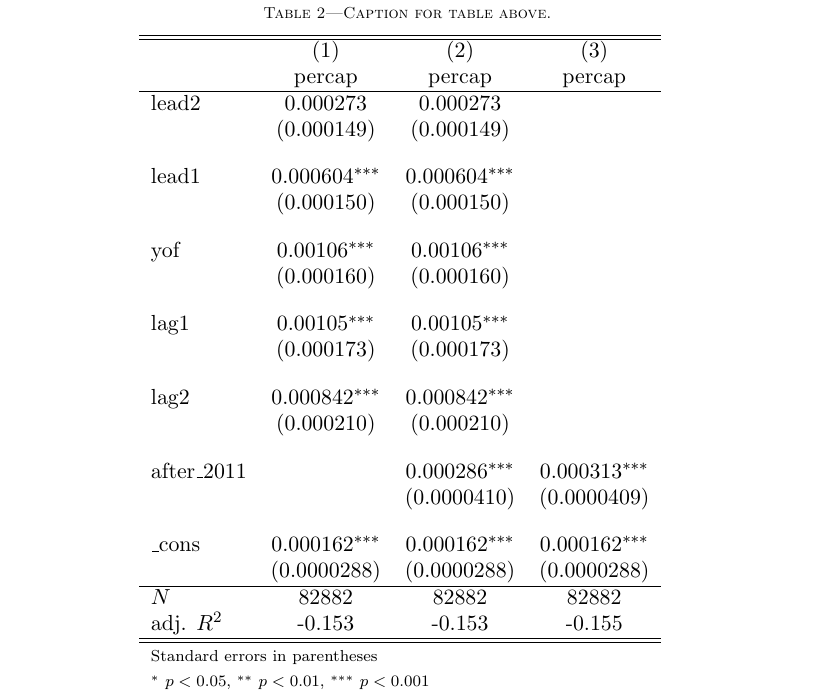
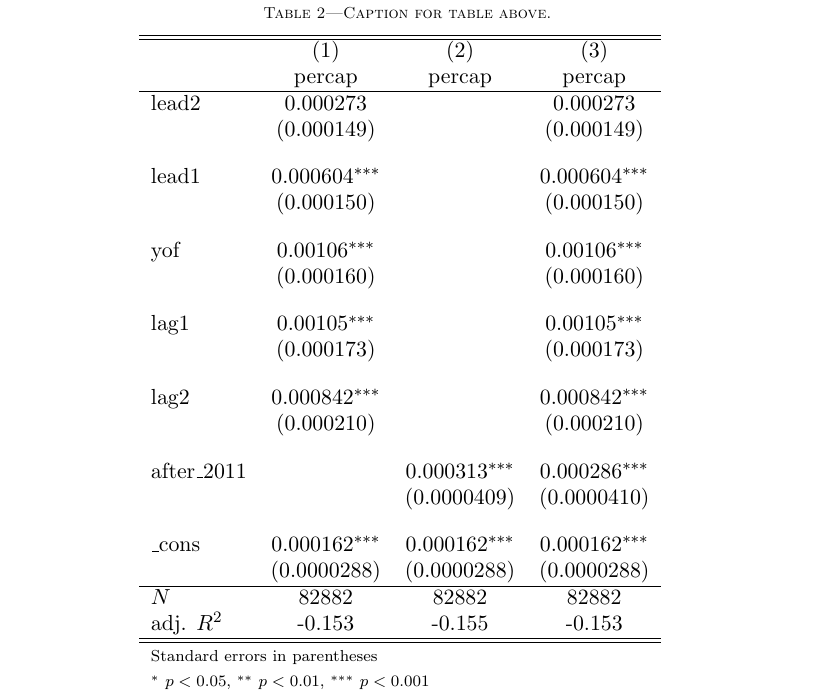
Before and after one commit to harryelworthy/Thesis, a LaTeX thesis (thesis.tex, which reads figures/same_school_cases_reports.tex): part of page 7 of 11, cut so that both start at the same text. Compiled offline with pdfLaTeX.

Commit message:
change order for table

```diff
--- a/figures/same_school_cases_reports.tex
+++ b/figures/same_school_cases_reports.tex
@@ -5,29 +5,29 @@
             &\multicolumn{1}{c}{(1)}&\multicolumn{1}{c}{(2)}&\multicolumn{1}{c}{(3)}\\
             &\multicolumn{1}{c}{percap}&\multicolumn{1}{c}{percap}&\multicolumn{1}{c}{percap}\\
 \hline
-lead2       &    0.000273         &    0.000273         &                     \\
-            &  (0.000149)         &  (0.000149)         &                     \\
+lead2       &    0.000273         &                     &    0.000273         \\
+            &  (0.000149)         &                     &  (0.000149)         \\
 [1em]
-lead1       &    0.000604\sym{***}&    0.000604\sym{***}&                     \\
-            &  (0.000150)         &  (0.000150)         &                     \\
+lead1       &    0.000604\sym{***}&                     &    0.000604\sym{***}\\
+            &  (0.000150)         &                     &  (0.000150)         \\
 [1em]
-yof         &     0.00106\sym{***}&     0.00106\sym{***}&                     \\
-            &  (0.000160)         &  (0.000160)         &                     \\
+yof         &     0.00106\sym{***}&                     &     0.00106\sym{***}\\
+            &  (0.000160)         &                     &  (0.000160)         \\
 [1em]
-lag1        &     0.00105\sym{***}&     0.00105\sym{***}&                     \\
-            &  (0.000173)         &  (0.000173)         &                     \\
+lag1        &     0.00105\sym{***}&                     &     0.00105\sym{***}\\
+            &  (0.000173)         &                     &  (0.000173)         \\
 [1em]
-lag2        &    0.000842\sym{***}&    0.000842\sym{***}&                     \\
-            &  (0.000210)         &  (0.000210)         &                     \\
+lag2        &    0.000842\sym{***}&                     &    0.000842\sym{***}\\
+            &  (0.000210)         &                     &  (0.000210)         \\
 [1em]
-after\_2011  &                     &    0.000286\sym{***}&    0.000313\sym{***}\\
-            &                     & (0.0000410)         & (0.0000409)         \\
+after\_2011  &                     &    0.000313\sym{***}&    0.000286\sym{***}\\
+            &                     & (0.0000409)         & (0.0000410)         \\
 [1em]
 \_cons      &    0.000162\sym{***}&    0.000162\sym{***}&    0.000162\sym{***}\\
             & (0.0000288)         & (0.0000288)         & (0.0000288)         \\
 \hline
 \(N\)       &       82882         &       82882         &       82882         \\
-adj. \(R^{2}\)&      -0.153         &      -0.153         &      -0.155         \\
+adj. \(R^{2}\)&      -0.153         &      -0.155         &      -0.153         \\
 \hline\hline
 \multicolumn{4}{l}{\footnotesize Standard errors in parentheses}\\
 \multicolumn{4}{l}{\footnotesize \sym{*} \(p<0.05\), \sym{**} \(p<0.01\), \sym{***} \(p<0.001\)}\\
```
Also changed, not shown: 1 other file.
